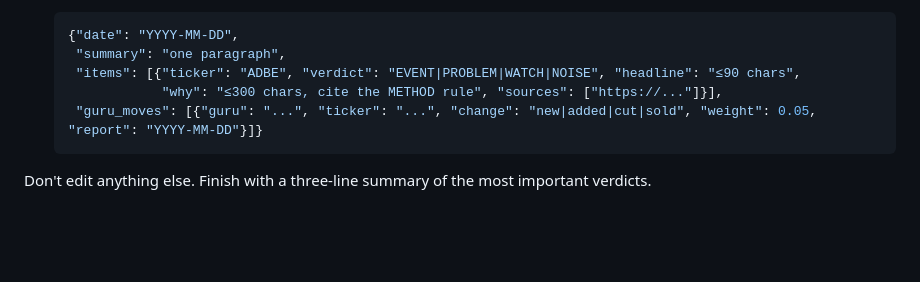
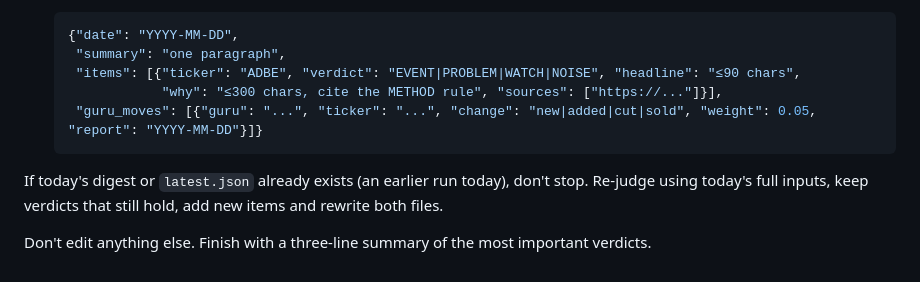
Before and after one commit to GranolaMuncher/RuleOne, a Markdown page: agents/radar/PROMPT.md, the part around the change. Rendered like a GitHub page; blank space fills up the shorter version.

Commit message:
Radar: a second run on the same day updates the digest instead of skipping
Co-Authored-By: Claude Opus 5.5 <noreply@anthropic.com>
Claude-Session: https://claude.ai/code/session_011DSDHKWaPHXdGY3qpb3Mqj

````diff
--- a/agents/radar/PROMPT.md
+++ b/agents/radar/PROMPT.md
@@ -51,4 +51,6 @@ For every name with `signals`, plus any name whose headlines describe something
     "guru_moves": [{"guru": "...", "ticker": "...", "change": "new|added|cut|sold", "weight": 0.05, "report": "YYYY-MM-DD"}]}
    ```
 
+If today's digest or `latest.json` already exists (an earlier run today), don't stop. Re-judge using today's full inputs, keep verdicts that still hold, add new items and rewrite both files.
+
 Don't edit anything else. Finish with a three-line summary of the most important verdicts.
````
